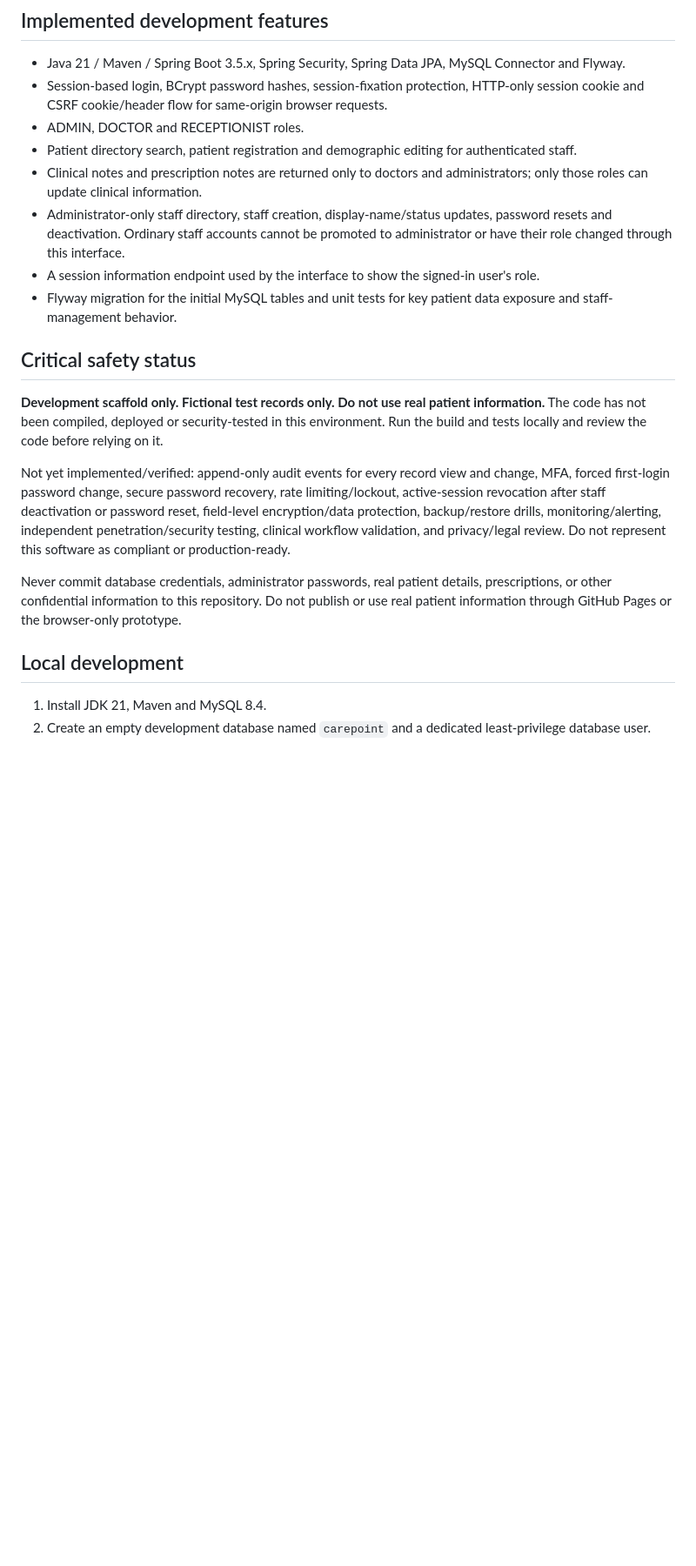
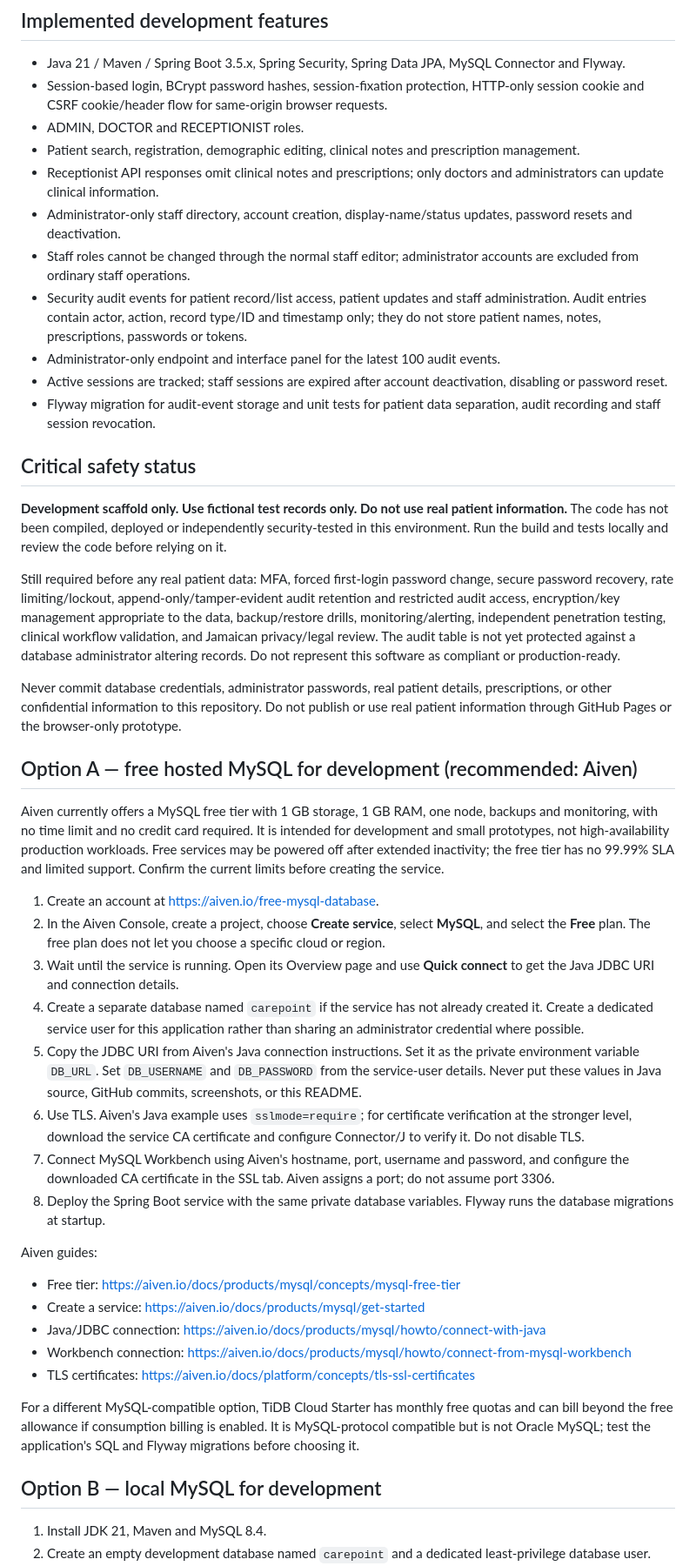
Before and after one commit to karrti19/Doctor-office-patient-records-and-staff-management-web-application, a Markdown page: backend/README.md, the part around one of its changes. Shown at 87% size. Drawn GitHub-style; blank space fills up the shorter version.

Commit message:
Document free hosted MySQL and security hardening

```diff
--- a/backend/README.md
+++ b/backend/README.md
@@ -6,20 +6,44 @@ The backend lives in this directory and includes a same-origin web interface in
 - Java 21 / Maven / Spring Boot 3.5.x, Spring Security, Spring Data JPA, MySQL Connector and Flyway.
 - Session-based login, BCrypt password hashes, session-fixation protection, HTTP-only session cookie and CSRF cookie/header flow for same-origin browser requests.
 - ADMIN, DOCTOR and RECEPTIONIST roles.
-- Patient directory search, patient registration and demographic editing for authenticated staff.
-- Clinical notes and prescription notes are returned only to doctors and administrators; only those roles can update clinical information.
-- Administrator-only staff directory, staff creation, display-name/status updates, password resets and deactivation. Ordinary staff accounts cannot be promoted to administrator or have their role changed through this interface.
-- A session information endpoint used by the interface to show the signed-in user's role.
-- Flyway migration for the initial MySQL tables and unit tests for key patient data exposure and staff-management behavior.
+- Patient search, registration, demographic editing, clinical notes and prescription management.
+- Receptionist API responses omit clinical notes and prescriptions; only doctors and administrators can update clinical information.
+- Administrator-only staff directory, account creation, display-name/status updates, password resets and deactivation.
+- Staff roles cannot be changed through the normal staff editor; administrator accounts are excluded from ordinary staff operations.
+- Security audit events for patient record/list access, patient updates and staff administration. Audit entries contain actor, action, record type/ID and timestamp only; they do not store patient names, notes, prescriptions, passwords or tokens.
+- Administrator-only endpoint and interface panel for the latest 100 audit events.
+- Active sessions are tracked; staff sessions are expired after account deactivation, disabling or password reset.
+- Flyway migration for audit-event storage and unit tests for patient data separation, audit recording and staff session revocation.
 
 ## Critical safety status
-**Development scaffold only. Fictional test records only. Do not use real patient information.** The code has not been compiled, deployed or security-tested in this environment. Run the build and tests locally and review the code before relying on it.
+**Development scaffold only. Use fictional test records only. Do not use real patient information.** The code has not been compiled, deployed or independently security-tested in this environment. Run the build and tests locally and review the code before relying on it.
 
-Not yet implemented/verified: append-only audit events for every record view and change, MFA, forced first-login password change, secure password recovery, rate limiting/lockout, active-session revocation after staff deactivation or password reset, field-level encryption/data protection, backup/restore drills, monitoring/alerting, independent penetration/security testing, clinical workflow validation, and privacy/legal review. Do not represent this software as compliant or production-ready.
+Still required before any real patient data: MFA, forced first-login password change, secure password recovery, rate limiting/lockout, append-only/tamper-evident audit retention and restricted audit access, encryption/key management appropriate to the data, backup/restore drills, monitoring/alerting, independent penetration testing, clinical workflow validation, and Jamaican privacy/legal review. The audit table is not yet protected against a database administrator altering records. Do not represent this software as compliant or production-ready.
 
 Never commit database credentials, administrator passwords, real patient details, prescriptions, or other confidential information to this repository. Do not publish or use real patient information through GitHub Pages or the browser-only prototype.
 
-## Local development
+## Option A — free hosted MySQL for development (recommended: Aiven)
+Aiven currently offers a MySQL free tier with 1 GB storage, 1 GB RAM, one node, backups and monitoring, with no time limit and no credit card required. It is intended for development and small prototypes, not high-availability production workloads. Free services may be powered off after extended inactivity; the free tier has no 99.99% SLA and limited support. Confirm the current limits before creating the service.
+
+1. Create an account at https://aiven.io/free-mysql-database.
+2. In the Aiven Console, create a project, choose **Create service**, select **MySQL**, and select the **Free** plan. The free plan does not let you choose a specific cloud or region.
+3. Wait until the service is running. Open its Overview page and use **Quick connect** to get the Java JDBC URI and connection details.
+4. Create a separate database named `carepoint` if the service has not already created it. Create a dedicated service user for this application rather than sharing an administrator credential where possible.
+5. Copy the JDBC URI from Aiven's Java connection instructions. Set it as the private environment variable `DB_URL`. Set `DB_USERNAME` and `DB_PASSWORD` from the service-user details. Never put these values in Java source, GitHub commits, screenshots, or this README.
+6. Use TLS. Aiven's Java example uses `sslmode=require`; for certificate verification at the stronger level, download the service CA certificate and configure Connector/J to verify it. Do not disable TLS.
+7. Connect MySQL Workbench using Aiven's hostname, port, username and password, and configure the downloaded CA certificate in the SSL tab. Aiven assigns a port; do not assume port 3306.
+8. Deploy the Spring Boot service with the same private database variables. Flyway runs the database migrations at startup.
+
+Aiven guides:
+- Free tier: https://aiven.io/docs/products/mysql/concepts/mysql-free-tier
+- Create a service: https://aiven.io/docs/products/mysql/get-started
+- Java/JDBC connection: https://aiven.io/docs/products/mysql/howto/connect-with-java
+- Workbench connection: https://aiven.io/docs/products/mysql/howto/connect-from-mysql-workbench
+- TLS certificates: https://aiven.io/docs/platform/concepts/tls-ssl-certificates
+
+For a different MySQL-compatible option, TiDB Cloud Starter has monthly free quotas and can bill beyond the free allowance if consumption billing is enabled. It is MySQL-protocol compatible but is not Oracle MySQL; test the application's SQL and Flyway migrations before choosing it.
+
+## Option B — local MySQL for development
 1. Install JDK 21, Maven and MySQL 8.4.
 2. Create an empty development database named `carepoint` and a dedicated least-privilege database user.
 3. Set environment variables:
```
Also changed, not shown: other parts of backend/README.md (+7 -6 lines).
